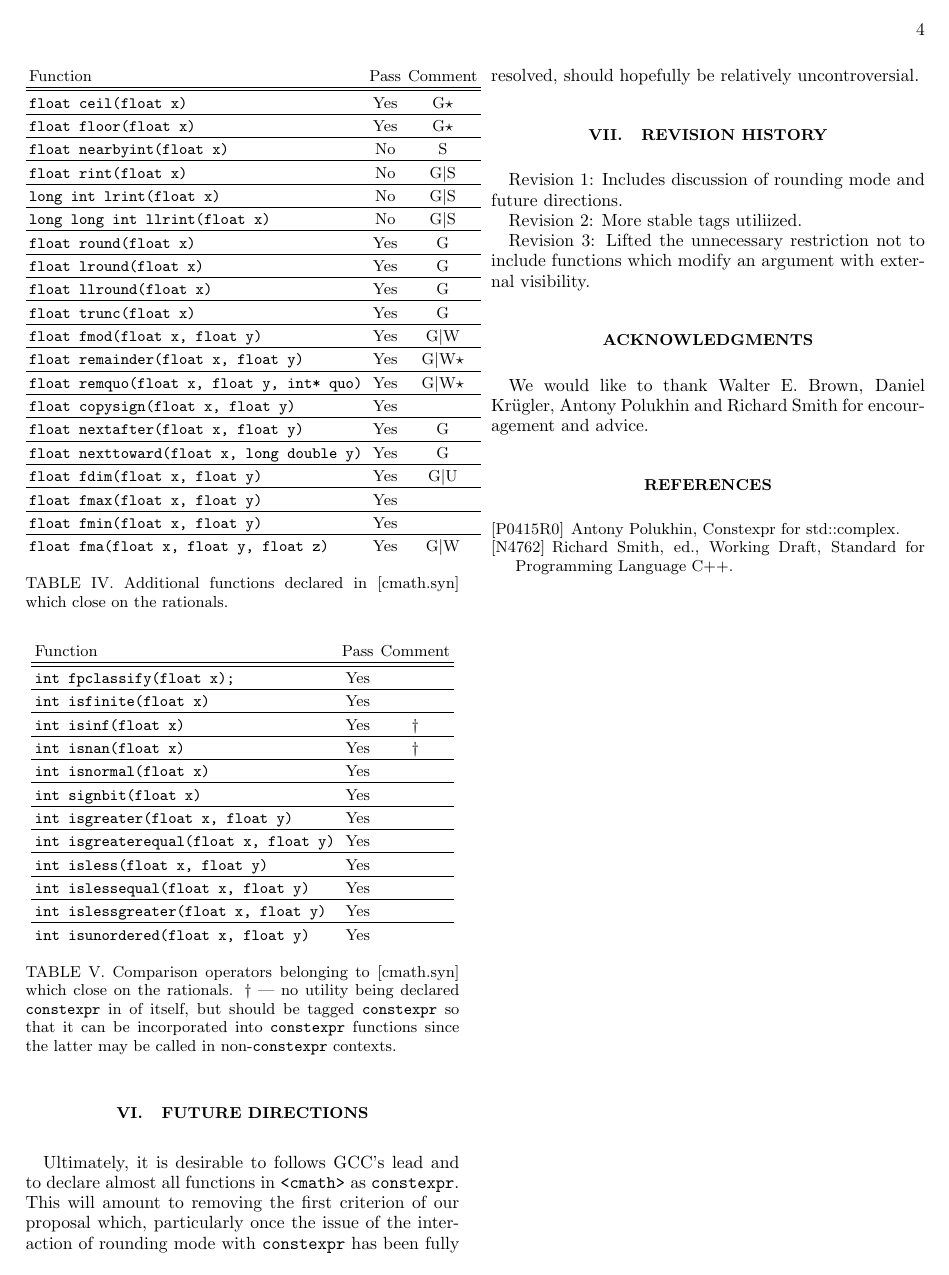
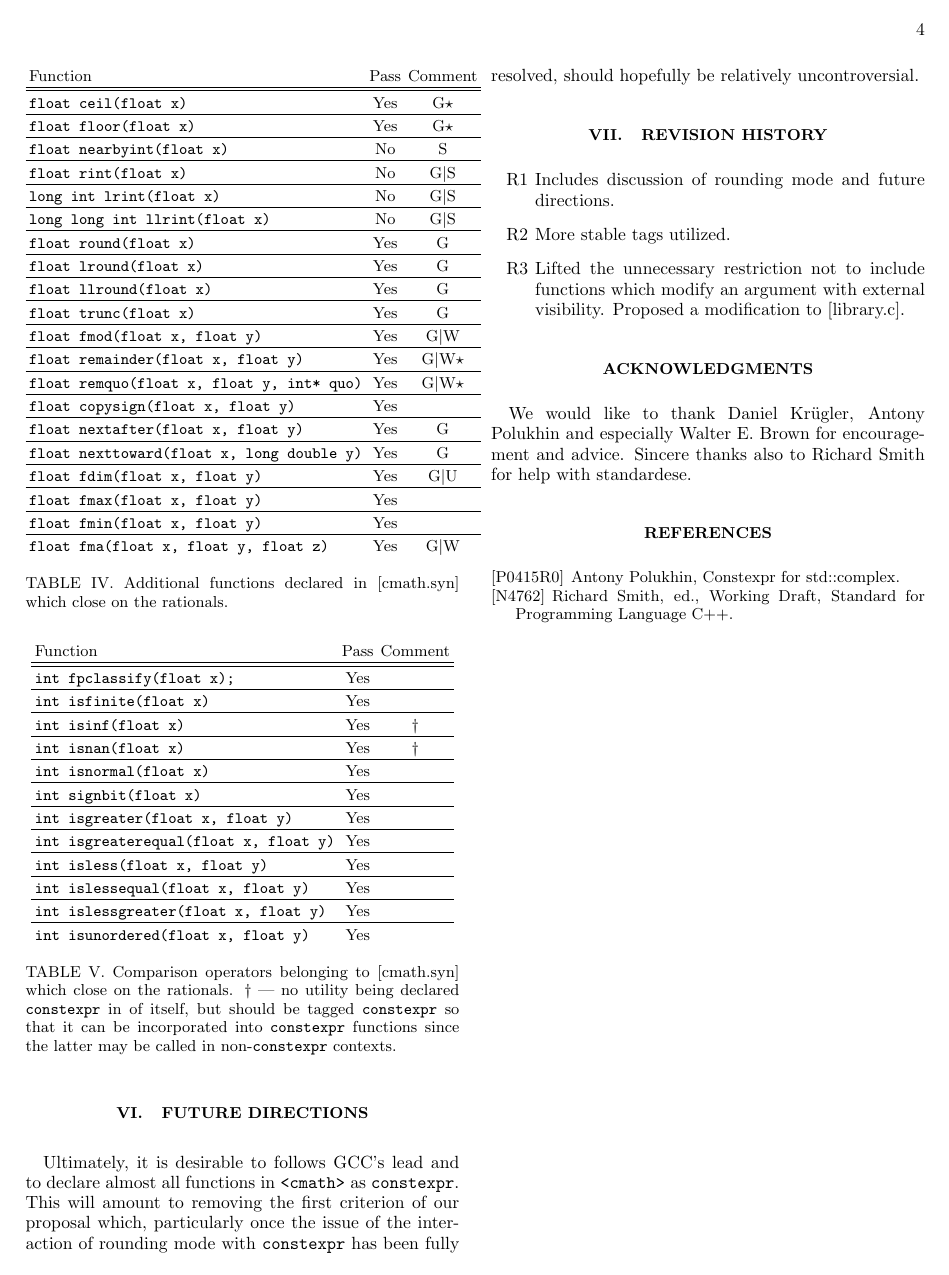
Before and after one commit to edrosten/constexpr_proposal, a LaTeX paper (cmath_constexpr4.tex): page 4 of 10. Compiled offline with pdfLaTeX.

Commit message:
Minor tweaks.

```diff
--- a/cmath_constexpr4.tex
+++ b/cmath_constexpr4.tex
@@ -422,15 +422,17 @@ Ultimately, it is desirable to follows GCC's lead and to declare almost all func
 
 \section{Revision History}
 
-Revision 1: Includes discussion of rounding mode and future directions.
+\begin{enumerate}
+	\item[R1] Includes discussion of rounding mode and future directions.
 
-Revision 2: More stable tags utiliized.
+	\item[R2] More stable tags utilized.
 
-Revision 3: Lifted the unnecessary restriction not to include functions which modify an argument with external visibility.
+	\item[R3] Lifted the unnecessary restriction not to include functions which modify an argument with external visibility. Proposed a modification to [library.c].
+\end{enumerate}
 
 \begin{acknowledgments}
-	We would like to thank Walter E.~Brown, Daniel Kr\"ugler, Antony Polukhin and Richard Smith for
-	encouragement and advice.
+	We would like to thank Daniel Kr\"ugler, Antony Polukhin and especially Walter E.~Brown
+	for encouragement and advice. Sincere thanks also to Richard Smith for help with standardese.
 \end{acknowledgments}
 
 
```
Also changed, not shown: cmath_constexpr4.tex (18 more changed lines).
